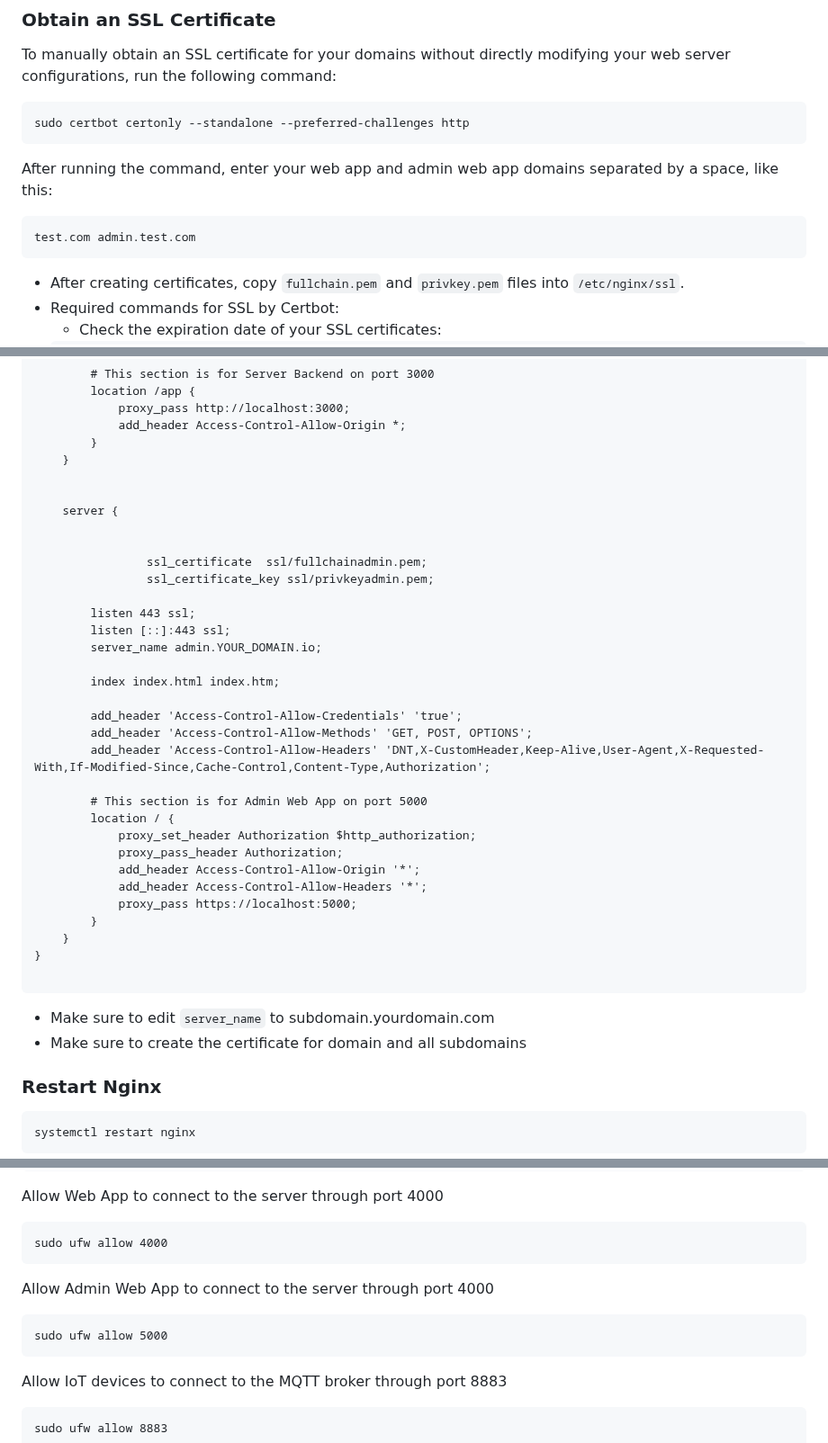
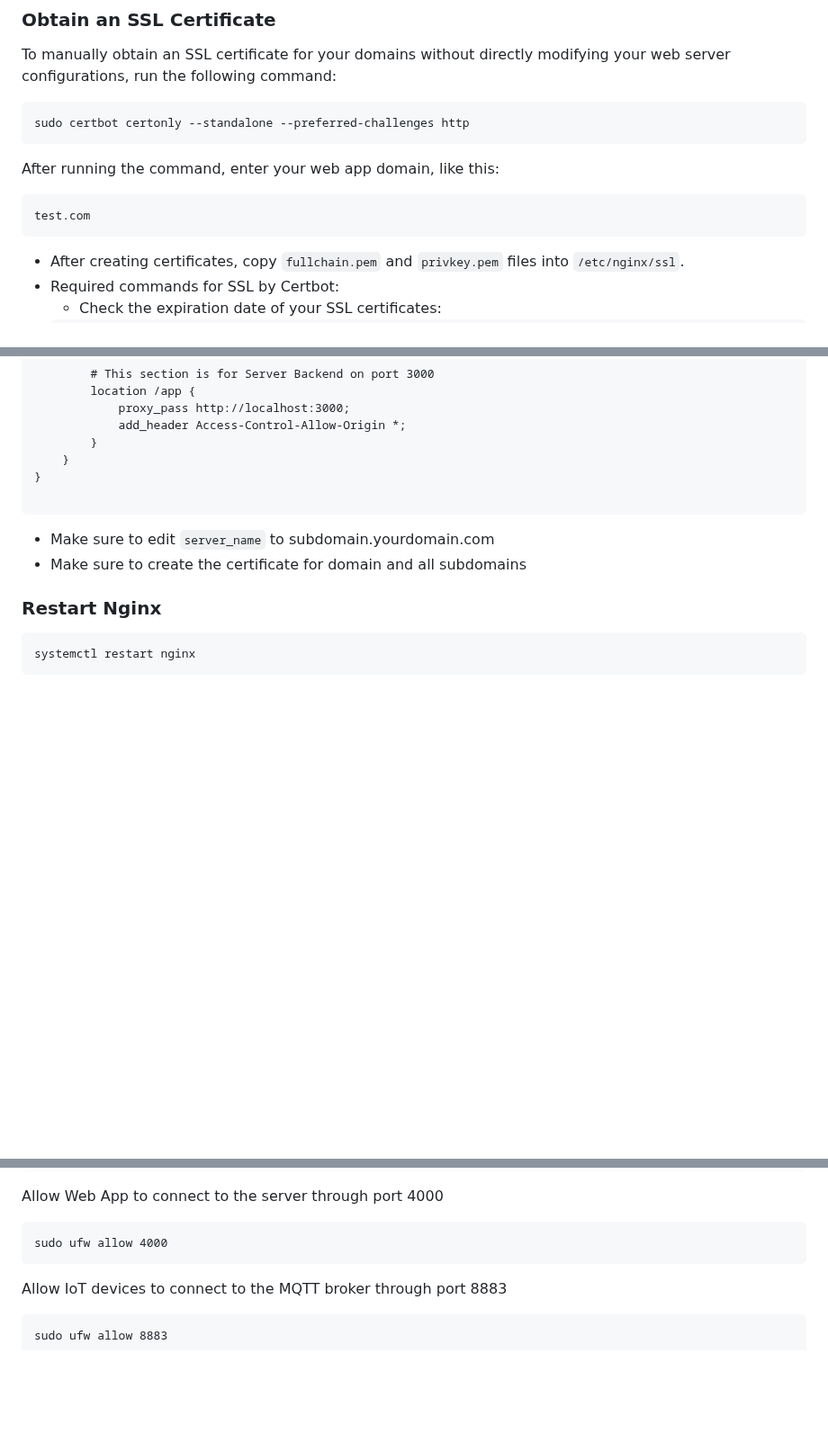
Before and after one commit to neuralarchitects/ZKP-Blockchain-Explorer, a Markdown page: README.md, 3 parts joined by grey strips. Shown at 90% size. Rendered like a GitHub page; blank space fills up the shorter version.

````diff
--- a/README.md
+++ b/README.md
@@ -71,10 +71,10 @@ To manually obtain an SSL certificate for your domains without directly modifyin
 sudo certbot certonly --standalone --preferred-challenges http
 ```
 
-After running the command, enter your web app and admin web app domains separated by a space, like this:
+After running the command, enter your web app domain, like this:
 
 ```
-test.com admin.test.com
+test.com
 ```
 
 - After creating certificates, copy `fullchain.pem` and `privkey.pem` files into `/etc/nginx/ssl`.
@@ -169,33 +169,6 @@ http {
 			add_header Access-Control-Allow-Origin *;
 		}
 	}
-
-
-	server {
-
-
-                ssl_certificate  ssl/fullchainadmin.pem;
-                ssl_certificate_key ssl/privkeyadmin.pem;
-
-		listen 443 ssl;
-		listen [::]:443 ssl;
-		server_name admin.YOUR_DOMAIN.io;
-
-		index index.html index.htm;
-
-		add_header 'Access-Control-Allow-Credentials' 'true';
-		add_header 'Access-Control-Allow-Methods' 'GET, POST, OPTIONS';
-		add_header 'Access-Control-Allow-Headers' 'DNT,X-CustomHeader,Keep-Alive,User-Agent,X-Requested-With,If-Modified-Since,Cache-Control,Content-Type,Authorization';
-
-		# This section is for Admin Web App on port 5000
-		location / {
-			proxy_set_header Authorization $http_authorization;
-			proxy_pass_header Authorization;
-			add_header Access-Control-Allow-Origin '*';
-			add_header Access-Control-Allow-Headers '*';
-			proxy_pass https://localhost:5000;
-		}
-	}
 }
 
 ```
@@ -238,10 +211,6 @@ sudo ufw allow 3000
 Allow Web App to connect to the server through port 4000
 ```
 sudo ufw allow 4000
-```
-Allow Admin Web App to connect to the server through port 4000
-```
-sudo ufw allow 5000
 ```
 Allow IoT devices to connect to the MQTT broker through port 8883
 ```
````
